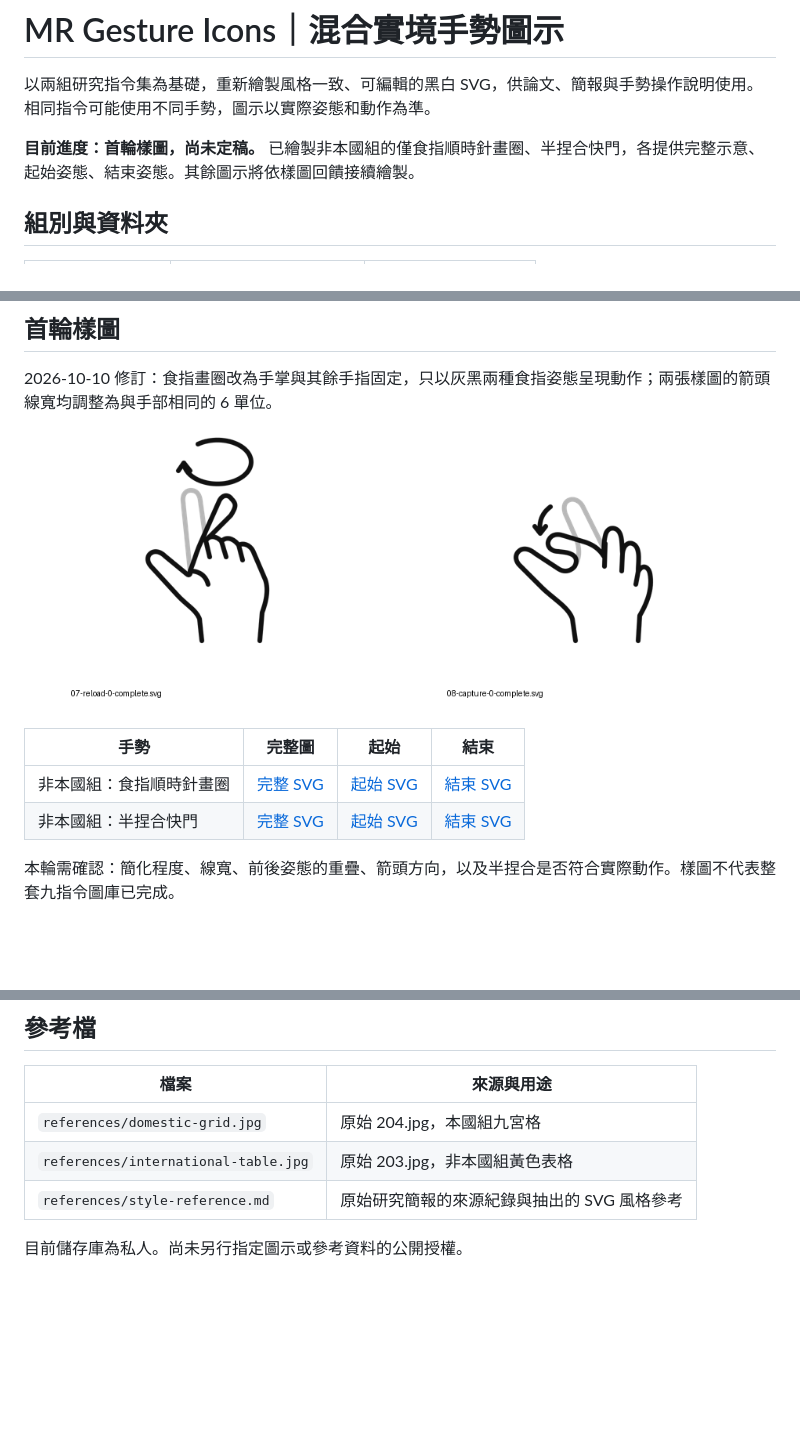
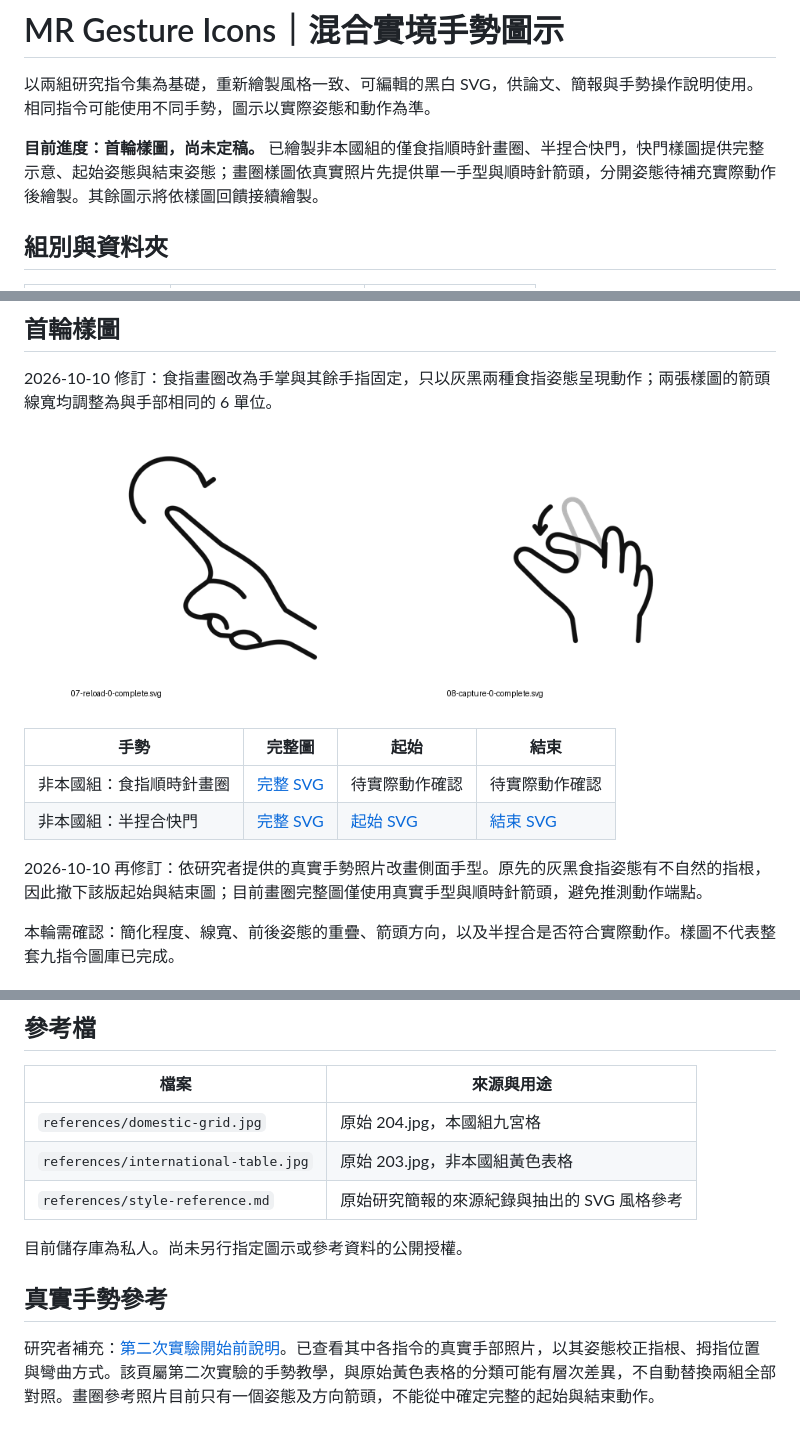
Before and after one commit to zisunny104/mr-gesture-icons, a Markdown page: README.md, 3 parts joined by grey strips. Drawn GitHub-style; pictures changed too: previews/samples-review.png; blank space fills up the shorter version.

```diff
--- a/README.md
+++ b/README.md
@@ -2,7 +2,7 @@
 
 以兩組研究指令集為基礎，重新繪製風格一致、可編輯的黑白 SVG，供論文、簡報與手勢操作說明使用。相同指令可能使用不同手勢，圖示以實際姿態和動作為準。
 
-**目前進度：首輪樣圖，尚未定稿。** 已繪製非本國組的僅食指順時針畫圈、半捏合快門，各提供完整示意、起始姿態、結束姿態。其餘圖示將依樣圖回饋接續繪製。
+**目前進度：首輪樣圖，尚未定稿。** 已繪製非本國組的僅食指順時針畫圈、半捏合快門，快門樣圖提供完整示意、起始姿態與結束姿態；畫圈樣圖依真實照片先提供單一手型與順時針箭頭，分開姿態待補充實際動作後繪製。其餘圖示將依樣圖回饋接續繪製。
 
 ## 組別與資料夾
 
@@ -85,8 +85,10 @@ SVG 中以 `start`、`end`、`motion` 群組分開編輯。部分重疊的穩定
 
 | 手勢 | 完整圖 | 起始 | 結束 |
 |---|---|---|---|
-| 非本國組：食指順時針畫圈 | [完整 SVG](international/07-reload-0-complete.svg) | [起始 SVG](international/07-reload-1-start.svg) | [結束 SVG](international/07-reload-2-end.svg) |
+| 非本國組：食指順時針畫圈 | [完整 SVG](international/07-reload-0-complete.svg) | 待實際動作確認 | 待實際動作確認 |
 | 非本國組：半捏合快門 | [完整 SVG](international/08-capture-0-complete.svg) | [起始 SVG](international/08-capture-1-start.svg) | [結束 SVG](international/08-capture-2-end.svg) |
+
+2026-10-10 再修訂：依研究者提供的真實手勢照片改畫側面手型。原先的灰黑食指姿態有不自然的指根，因此撤下該版起始與結束圖；目前畫圈完整圖僅使用真實手型與順時針箭頭，避免推測動作端點。
 
 本輪需確認：簡化程度、線寬、前後姿態的重疊、箭頭方向，以及半捏合是否符合實際動作。樣圖不代表整套九指令圖庫已完成。
 
@@ -110,3 +112,7 @@ SVG 中以 `start`、`end`、`motion` 群組分開編輯。部分重疊的穩定
 | `references/style-reference.md` | 原始研究簡報的來源紀錄與抽出的 SVG 風格參考 |
 
 目前儲存庫為私人。尚未另行指定圖示或參考資料的公開授權。
+
+## 真實手勢參考
+
+研究者補充：[第二次實驗開始前說明](https://hackmd.io/vlS1KejZR96oRrO-DFbUiA)。已查看其中各指令的真實手部照片，以其姿態校正指根、拇指位置與彎曲方式。該頁屬第二次實驗的手勢教學，與原始黃色表格的分類可能有層次差異，不自動替換兩組全部對照。畫圈參考照片目前只有一個姿態及方向箭頭，不能從中確定完整的起始與結束動作。
```
Also changed, not shown: 4 other files.
